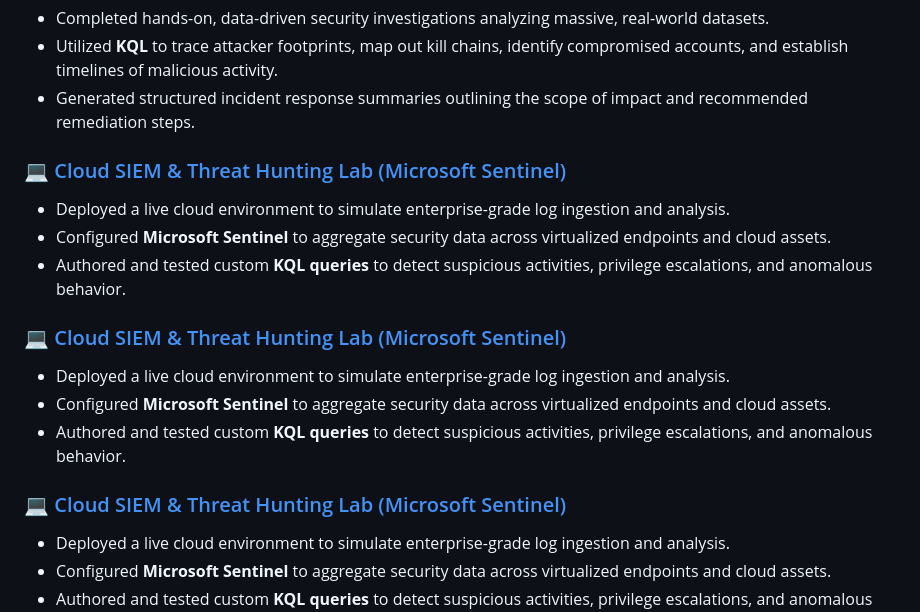
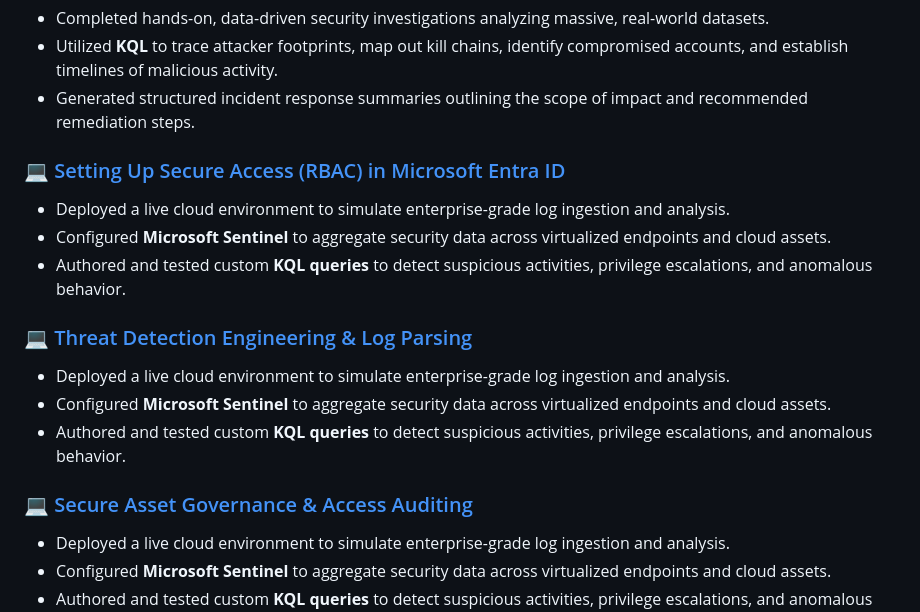
Before and after one commit to NjabuloShabalala/njabuloshabalala.github.io, a Markdown page: README.md, the part around the change. Rendered like a GitHub page.

Commit message:
Update section titles in README.md

```diff
--- a/README.md
+++ b/README.md
@@ -62,17 +62,17 @@ My target is to join a Microsoft-aligned South African MSSP or internal SOC team
 *   Utilized **KQL** to trace attacker footprints, map out kill chains, identify compromised accounts, and establish timelines of malicious activity.
 *   Generated structured incident response summaries outlining the scope of impact and recommended remediation steps.
 
-### 💻 [Cloud SIEM & Threat Hunting Lab (Microsoft Sentinel)](YOUR_REPOSITORY_LINK_HERE)
+### 💻 [Setting Up Secure Access (RBAC) in Microsoft Entra ID](YOUR_REPOSITORY_LINK_HERE)
 *   Deployed a live cloud environment to simulate enterprise-grade log ingestion and analysis.
 *   Configured **Microsoft Sentinel** to aggregate security data across virtualized endpoints and cloud assets.
 *   Authored and tested custom **KQL queries** to detect suspicious activities, privilege escalations, and anomalous behavior.
 
-### 💻 [Cloud SIEM & Threat Hunting Lab (Microsoft Sentinel)](YOUR_REPOSITORY_LINK_HERE)
+### 💻 [Threat Detection Engineering & Log Parsing](YOUR_REPOSITORY_LINK_HERE)
 *   Deployed a live cloud environment to simulate enterprise-grade log ingestion and analysis.
 *   Configured **Microsoft Sentinel** to aggregate security data across virtualized endpoints and cloud assets.
 *   Authored and tested custom **KQL queries** to detect suspicious activities, privilege escalations, and anomalous behavior.
 
-### 💻 [Cloud SIEM & Threat Hunting Lab (Microsoft Sentinel)](YOUR_REPOSITORY_LINK_HERE)
+### 💻 [Secure Asset Governance & Access Auditing](YOUR_REPOSITORY_LINK_HERE)
 *   Deployed a live cloud environment to simulate enterprise-grade log ingestion and analysis.
 *   Configured **Microsoft Sentinel** to aggregate security data across virtualized endpoints and cloud assets.
 *   Authored and tested custom **KQL queries** to detect suspicious activities, privilege escalations, and anomalous behavior.
```
